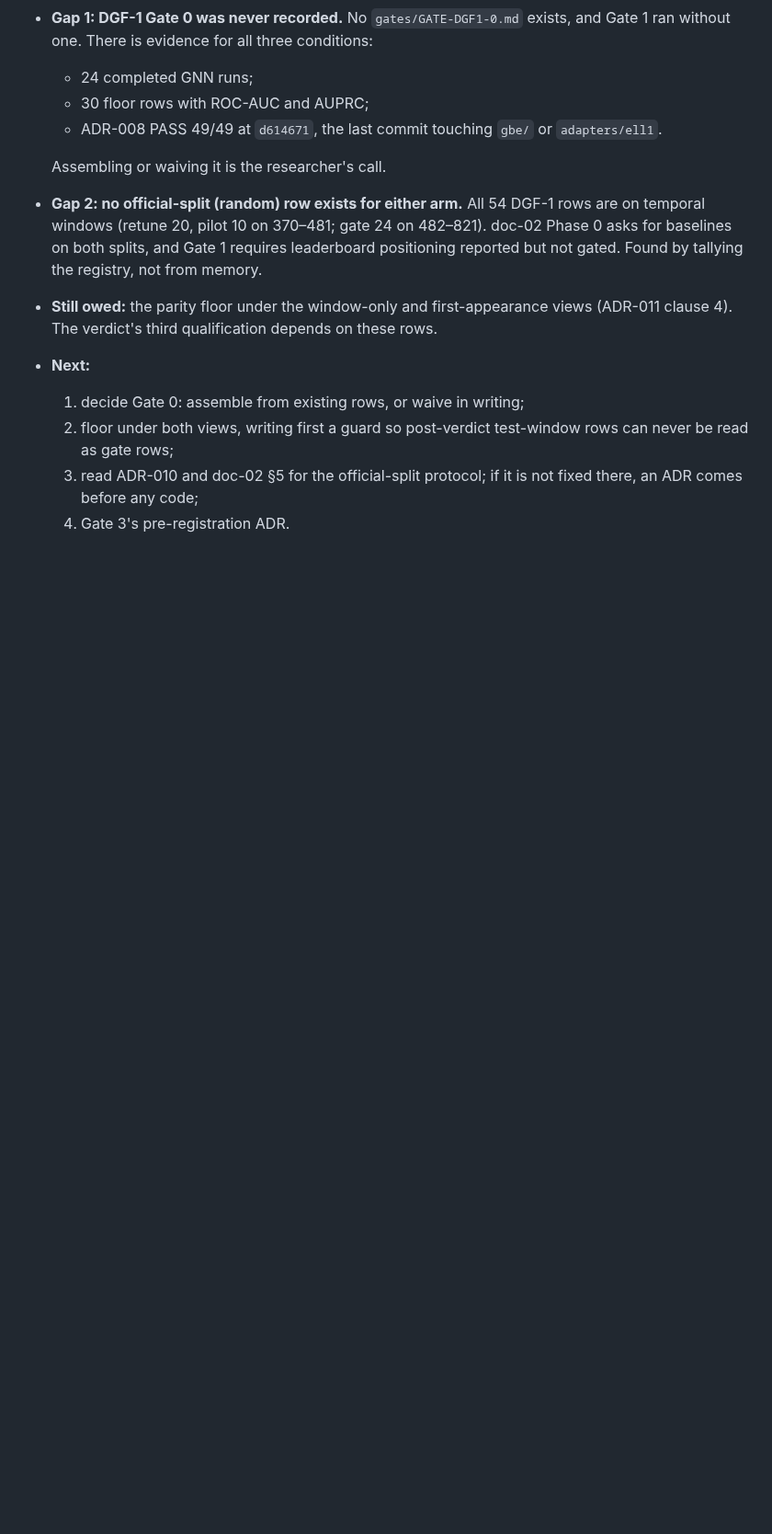
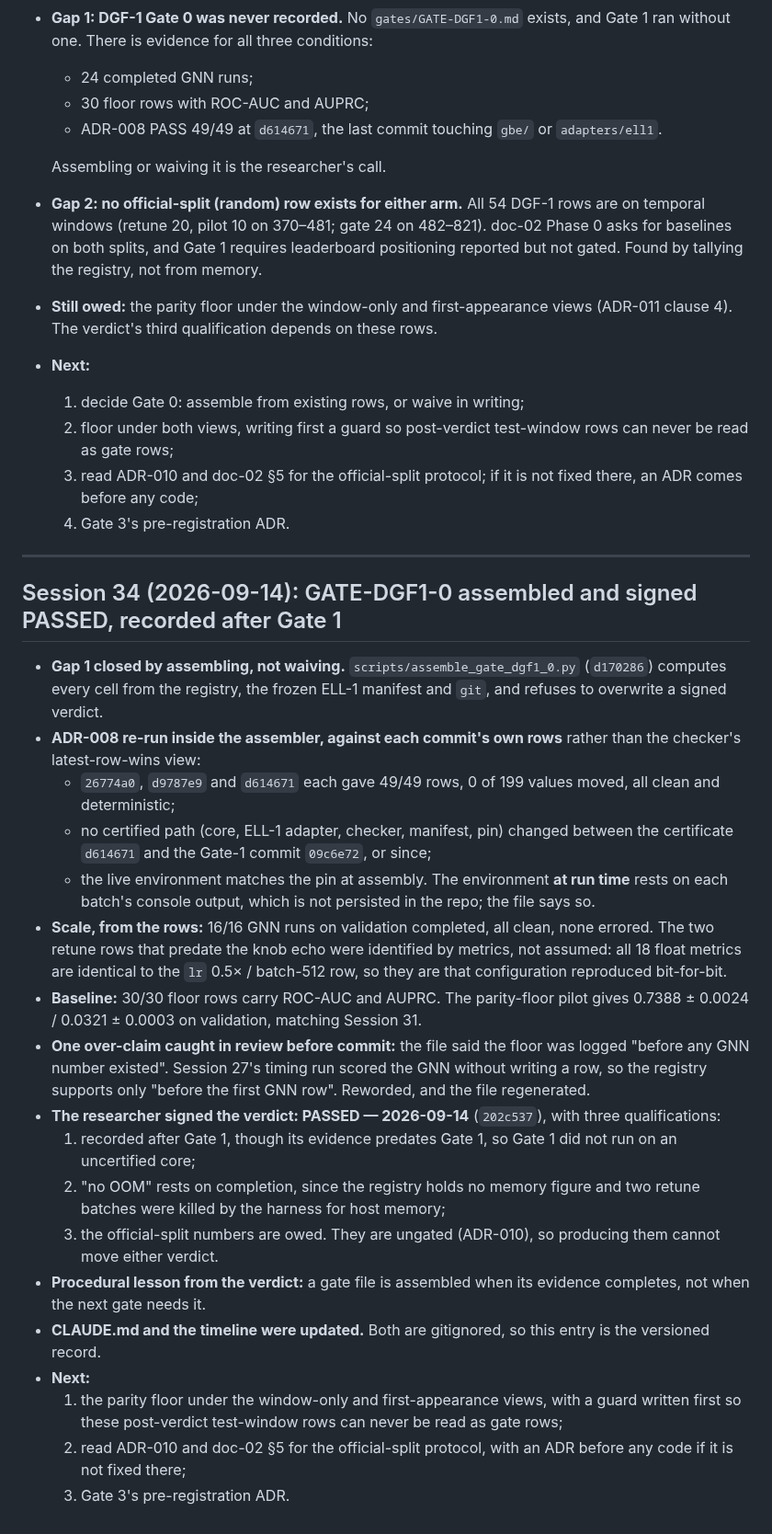
Before and after one commit to coderback/cambium, a Markdown page: notebooks/lab/2026-09-11.md, the part around the change. Shown at 92% size. GitHub-like rendering; blank space fills up the shorter version.

Commit message:
docs(dgf1): document details of Session 34 for GATE-DGF1-0 assembly and verdict, including qualifications and procedural lessons

```diff
--- a/notebooks/lab/2026-09-11.md
+++ b/notebooks/lab/2026-09-11.md
@@ -383,3 +383,26 @@
   2. floor under both views, writing first a guard so post-verdict test-window rows can never be read as gate rows;
   3. read ADR-010 and doc-02 §5 for the official-split protocol; if it is not fixed there, an ADR comes before any code;
   4. Gate 3's pre-registration ADR.
+
+---
+
+## Session 34 (2026-09-14): GATE-DGF1-0 assembled and signed PASSED, recorded after Gate 1
+
+- **Gap 1 closed by assembling, not waiving.** `scripts/assemble_gate_dgf1_0.py` (`d170286`) computes every cell from the registry, the frozen ELL-1 manifest and `git`, and refuses to overwrite a signed verdict.
+- **ADR-008 re-run inside the assembler, against each commit's own rows** rather than the checker's latest-row-wins view:
+  - `26774a0`, `d9787e9` and `d614671` each gave 49/49 rows, 0 of 199 values moved, all clean and deterministic;
+  - no certified path (core, ELL-1 adapter, checker, manifest, pin) changed between the certificate `d614671` and the Gate-1 commit `09c6e72`, or since;
+  - the live environment matches the pin at assembly. The environment **at run time** rests on each batch's console output, which is not persisted in the repo; the file says so.
+- **Scale, from the rows:** 16/16 GNN runs on validation completed, all clean, none errored. The two retune rows that predate the knob echo were identified by metrics, not assumed: all 18 float metrics are identical to the `lr` 0.5× / batch-512 row, so they are that configuration reproduced bit-for-bit.
+- **Baseline:** 30/30 floor rows carry ROC-AUC and AUPRC. The parity-floor pilot gives 0.7388 ± 0.0024 / 0.0321 ± 0.0003 on validation, matching Session 31.
+- **One over-claim caught in review before commit:** the file said the floor was logged "before any GNN number existed". Session 27's timing run scored the GNN without writing a row, so the registry supports only "before the first GNN row". Reworded, and the file regenerated.
+- **The researcher signed the verdict: PASSED — 2026-09-14** (`202c537`), with three qualifications:
+  1. recorded after Gate 1, though its evidence predates Gate 1, so Gate 1 did not run on an uncertified core;
+  2. "no OOM" rests on completion, since the registry holds no memory figure and two retune batches were killed by the harness for host memory;
+  3. the official-split numbers are owed. They are ungated (ADR-010), so producing them cannot move either verdict.
+- **Procedural lesson from the verdict:** a gate file is assembled when its evidence completes, not when the next gate needs it.
+- **CLAUDE.md and the timeline were updated.** Both are gitignored, so this entry is the versioned record.
+- **Next:**
+  1. the parity floor under the window-only and first-appearance views, with a guard written first so these post-verdict test-window rows can never be read as gate rows;
+  2. read ADR-010 and doc-02 §5 for the official-split protocol, with an ADR before any code if it is not fixed there;
+  3. Gate 3's pre-registration ADR.
```
